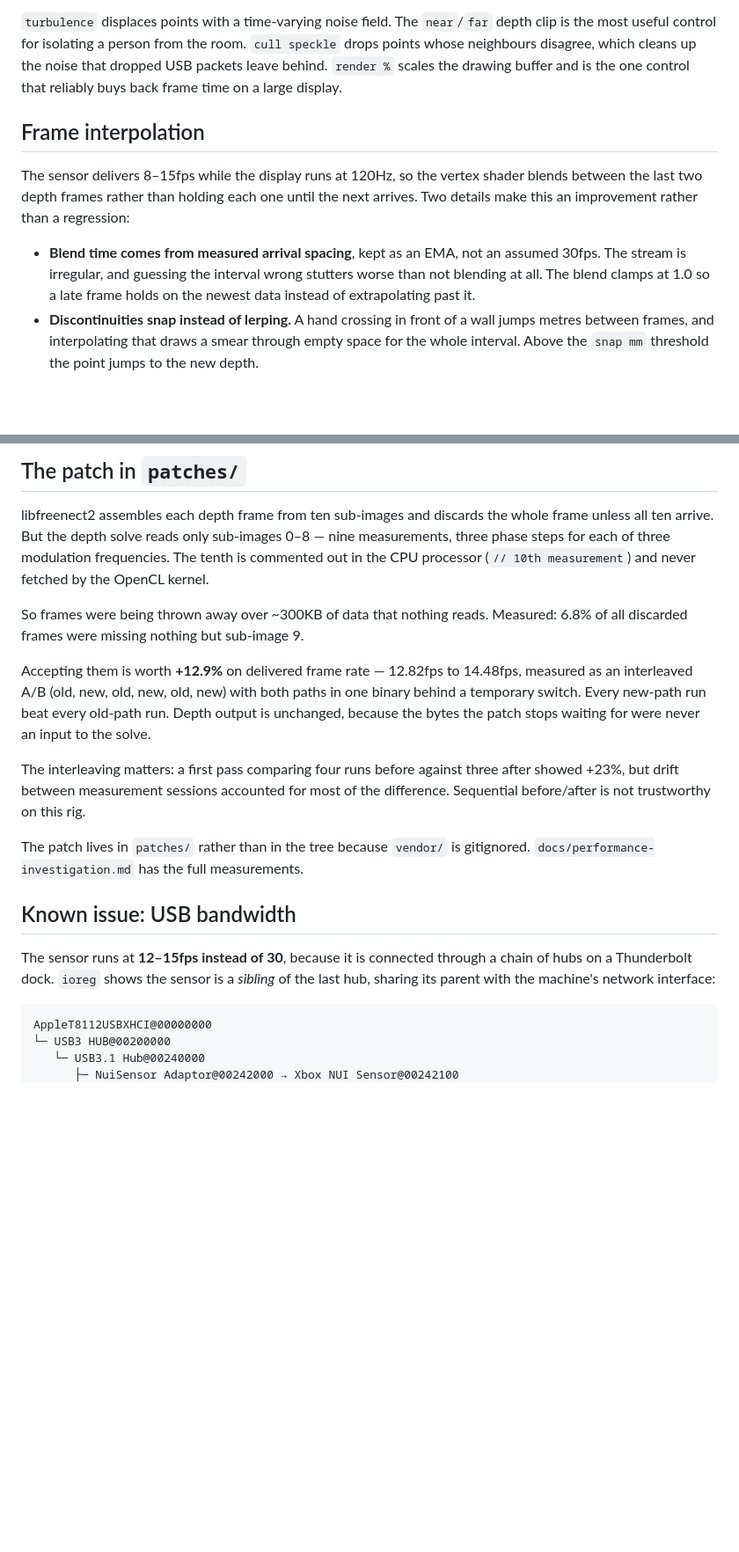
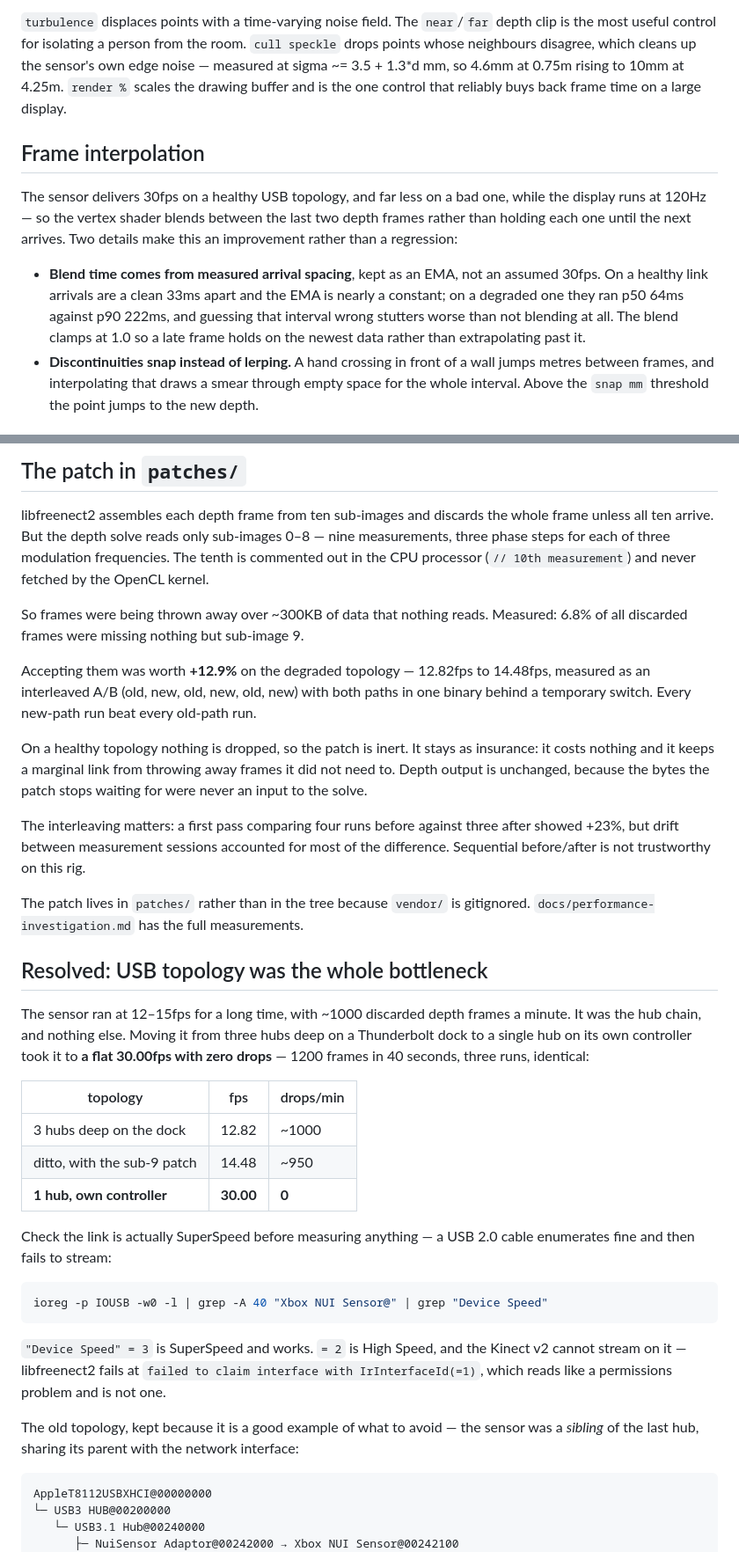
Before and after one commit to kwerdenker/braindance, a Markdown page: README.md, 2 parts joined by grey strips. Shown at 88% size. GitHub-like rendering; blank space fills up the shorter version.

````diff
--- a/README.md
+++ b/README.md
@@ -68,20 +68,23 @@ thing to reach for if the look feels blown out:
 
 `turbulence` displaces points with a time-varying noise field. The `near`/`far`
 depth clip is the most useful control for isolating a person from the room.
-`cull speckle` drops points whose neighbours disagree, which cleans up the noise
-that dropped USB packets leave behind. `render %` scales the drawing buffer and is
+`cull speckle` drops points whose neighbours disagree, which cleans up the
+sensor's own edge noise — measured at sigma ~= 3.5 + 1.3*d mm, so 4.6mm at 0.75m
+rising to 10mm at 4.25m. `render %` scales the drawing buffer and is
 the one control that reliably buys back frame time on a large display.
 
 ## Frame interpolation
 
-The sensor delivers 8–15fps while the display runs at 120Hz, so the vertex shader
-blends between the last two depth frames rather than holding each one until the
-next arrives. Two details make this an improvement rather than a regression:
+The sensor delivers 30fps on a healthy USB topology, and far less on a bad one,
+while the display runs at 120Hz — so the vertex shader blends between the last
+two depth frames rather than holding each one until the next arrives. Two details make this an improvement rather than a regression:
 
 - **Blend time comes from measured arrival spacing**, kept as an EMA, not an
-  assumed 30fps. The stream is irregular, and guessing the interval wrong stutters
-  worse than not blending at all. The blend clamps at 1.0 so a late frame holds on
-  the newest data instead of extrapolating past it.
+  assumed 30fps. On a healthy link arrivals are a clean 33ms apart and the EMA is
+  nearly a constant; on a degraded one they ran p50 64ms against p90 222ms, and
+  guessing that interval wrong stutters worse than not blending at all. The blend
+  clamps at 1.0 so a late frame holds on the newest data rather than
+  extrapolating past it.
 - **Discontinuities snap instead of lerping.** A hand crossing in front of a wall
   jumps metres between frames, and interpolating that draws a smear through empty
   space for the whole interval. Above the `snap mm` threshold the point jumps to
@@ -182,10 +185,14 @@ measurement`) and never fetched by the OpenCL kernel.
 So frames were being thrown away over ~300KB of data that nothing reads.
 Measured: 6.8% of all discarded frames were missing nothing but sub-image 9.
 
-Accepting them is worth **+12.9%** on delivered frame rate — 12.82fps to
+Accepting them was worth **+12.9%** on the degraded topology — 12.82fps to
 14.48fps, measured as an interleaved A/B (old, new, old, new, old, new) with
 both paths in one binary behind a temporary switch. Every new-path run beat
-every old-path run. Depth output is unchanged, because the bytes the patch stops
+every old-path run.
+
+On a healthy topology nothing is dropped, so the patch is inert. It stays as
+insurance: it costs nothing and it keeps a marginal link from throwing away
+frames it did not need to. Depth output is unchanged, because the bytes the patch stops
 waiting for were never an input to the solve.
 
 The interleaving matters: a first pass comparing four runs before against three
@@ -195,11 +202,32 @@ the difference. Sequential before/after is not trustworthy on this rig.
 The patch lives in `patches/` rather than in the tree because `vendor/` is
 gitignored. `docs/performance-investigation.md` has the full measurements.
 
-## Known issue: USB bandwidth
+## Resolved: USB topology was the whole bottleneck
 
-The sensor runs at **12–15fps instead of 30**, because it is connected through a
-chain of hubs on a Thunderbolt dock. `ioreg` shows the sensor is a *sibling* of
-the last hub, sharing its parent with the machine's network interface:
+The sensor ran at 12–15fps for a long time, with ~1000 discarded depth frames a
+minute. It was the hub chain, and nothing else. Moving it from three hubs deep on
+a Thunderbolt dock to a single hub on its own controller took it to **a flat
+30.00fps with zero drops** — 1200 frames in 40 seconds, three runs, identical:
+
+| topology | fps | drops/min |
+| --- | --- | --- |
+| 3 hubs deep on the dock | 12.82 | ~1000 |
+| ditto, with the sub-9 patch | 14.48 | ~950 |
+| **1 hub, own controller** | **30.00** | **0** |
+
+Check the link is actually SuperSpeed before measuring anything — a USB 2.0 cable
+enumerates fine and then fails to stream:
+
+```bash
+ioreg -p IOUSB -w0 -l | grep -A 40 "Xbox NUI Sensor@" | grep "Device Speed"
+```
+
+`"Device Speed" = 3` is SuperSpeed and works. `= 2` is High Speed, and the Kinect
+v2 cannot stream on it — libfreenect2 fails at `failed to claim interface with
+IrInterfaceId(=1)`, which reads like a permissions problem and is not one.
+
+The old topology, kept because it is a good example of what to avoid — the sensor
+was a *sibling* of the last hub, sharing its parent with the network interface:
 
 ```
 AppleT8112USBXHCI@00000000
````
Also changed, not shown: other parts of README.md (+4 -4 lines), docs/performance-investigation.md (+35 -0 lines).
